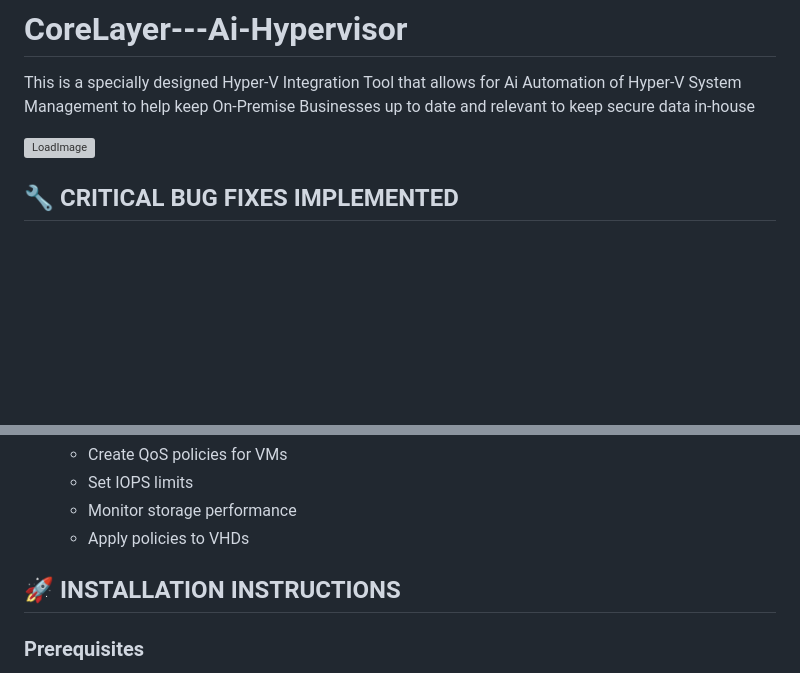
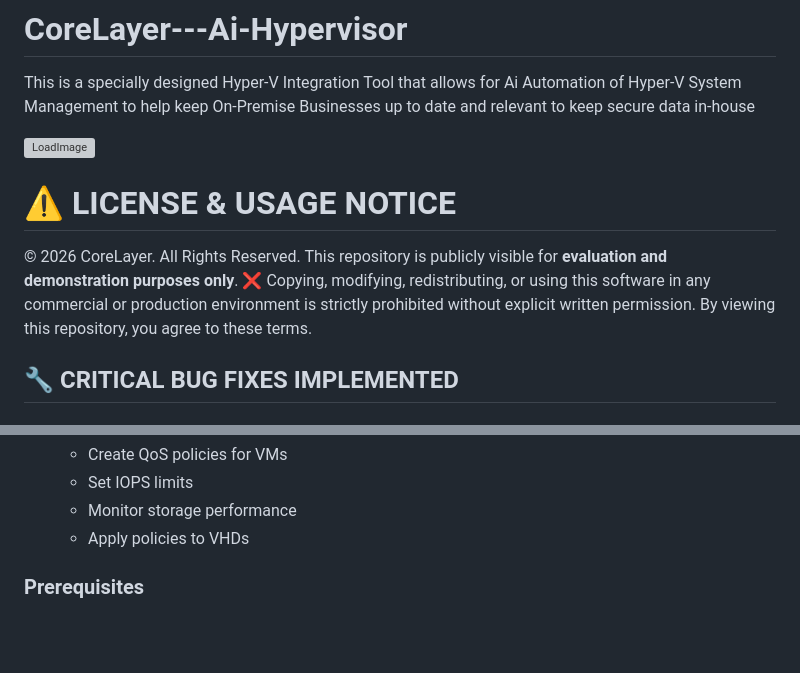
Before and after one commit to CMG-99/CoreLayer---Ai-Hypervisor, a Markdown page: README.md, 2 parts joined by grey strips. Drawn GitHub-style; blank space fills up the shorter version; grey boxes are pictures that could not be loaded.

```diff
--- a/README.md
+++ b/README.md
@@ -3,6 +3,12 @@ This is a specially designed Hyper-V Integration Tool that allows for Ai Automat
 
 <img width="1536" height="1024" alt="LoadImage" src="https://github.com/user-attachments/assets/c7cc0204-fdb4-4e87-b811-45230da661e0" />
 
+# ⚠️ LICENSE & USAGE NOTICE
+© 2026 CoreLayer. All Rights Reserved.
+This repository is publicly visible for **evaluation and demonstration purposes only**.
+❌ Copying, modifying, redistributing, or using this software in any commercial
+or production environment is strictly prohibited without explicit written permission.
+By viewing this repository, you agree to these terms.
 
 ## 🔧 CRITICAL BUG FIXES IMPLEMENTED
 
@@ -124,8 +130,6 @@ const jsonMatch = jsonStr.match(/\[[\s\S]*\]|\{[\s\S]*\}/);
    - Set IOPS limits
    - Monitor storage performance
    - Apply policies to VHDs
-
-## 🚀 INSTALLATION INSTRUCTIONS
 
 ### Prerequisites
 - Windows 10/11 or Windows Server 2016+
```
